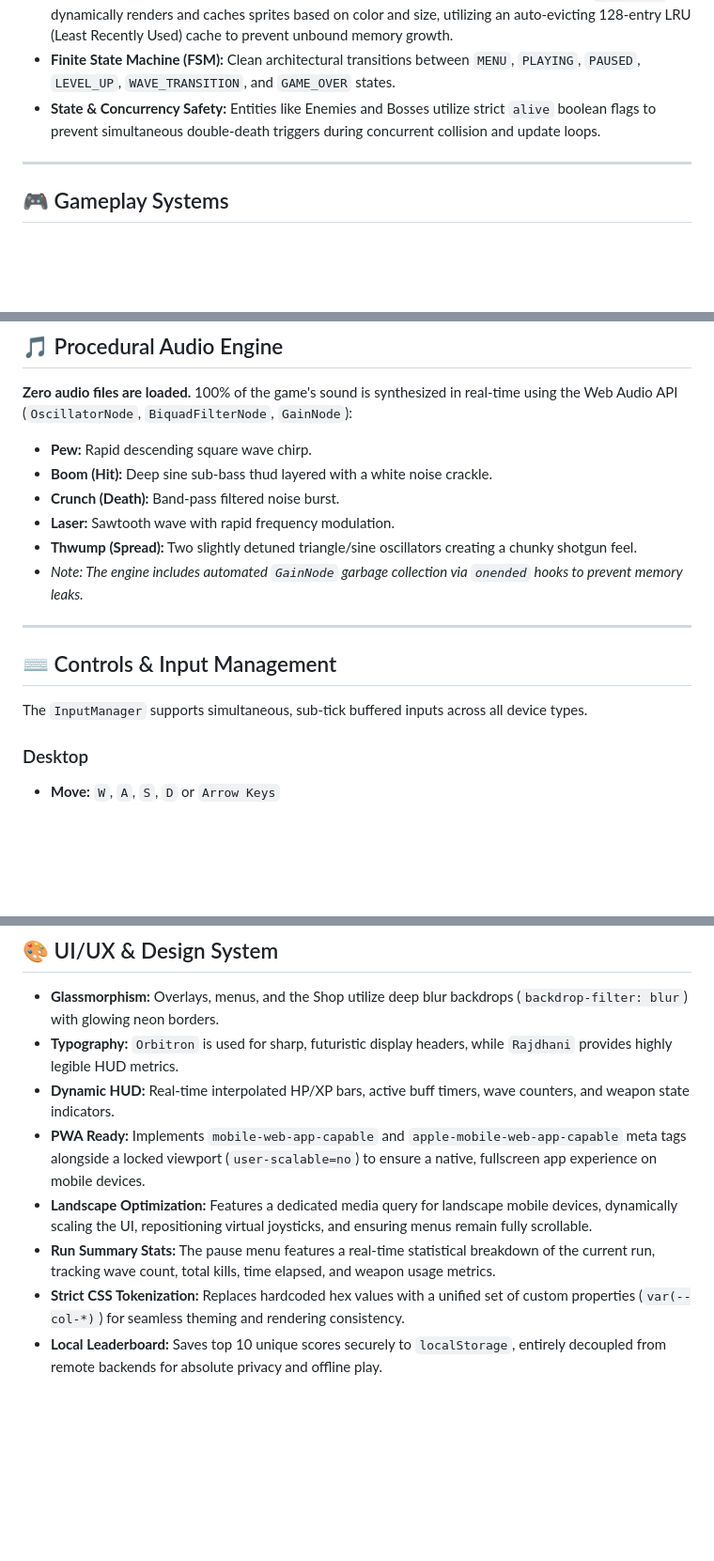
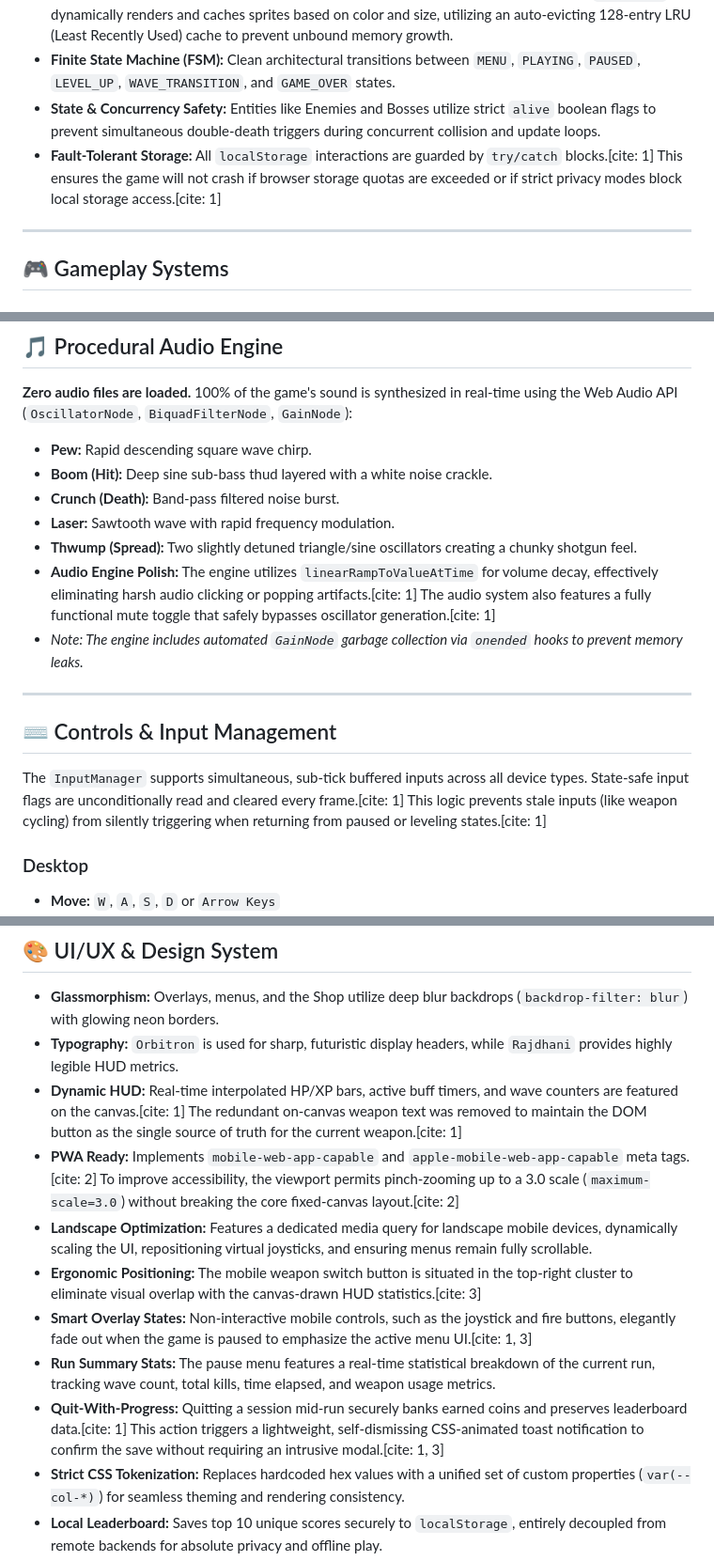
Before and after one commit to LeagueStar/KritikShoot, a Markdown page: README.md, 3 parts joined by grey strips. Shown at 94% size. GitHub-like rendering; blank space fills up the shorter version.

Commit message:
Update README with new features and improvements
Added fault-tolerant storage and audio engine polish details. Enhanced input management and UI/UX descriptions for better clarity and accessibility.

```diff
--- a/README.md
+++ b/README.md
@@ -29,6 +29,7 @@ The engine is engineered for flawless high-Hz performance, implementing advanced
 * **LRU Glow Sprite Cache:** Canvas-drawn radial gradients (neon glows) are expensive. The `GlowCache` dynamically renders and caches sprites based on color and size, utilizing an auto-evicting 128-entry LRU (Least Recently Used) cache to prevent unbound memory growth.
 * **Finite State Machine (FSM):** Clean architectural transitions between `MENU`, `PLAYING`, `PAUSED`, `LEVEL_UP`, `WAVE_TRANSITION`, and `GAME_OVER` states.
 * **State & Concurrency Safety:** Entities like Enemies and Bosses utilize strict `alive` boolean flags to prevent simultaneous double-death triggers during concurrent collision and update loops.
+* **Fault-Tolerant Storage:** All `localStorage` interactions are guarded by `try/catch` blocks.[cite: 1] This ensures the game will not crash if browser storage quotas are exceeded or if strict privacy modes block local storage access.[cite: 1]
 
 ---
 
@@ -112,13 +113,14 @@ Every 5th wave halts standard spawning and summons a **Boss**.
 * **Crunch (Death):** Band-pass filtered noise burst.
 * **Laser:** Sawtooth wave with rapid frequency modulation.
 * **Thwump (Spread):** Two slightly detuned triangle/sine oscillators creating a chunky shotgun feel.
+* **Audio Engine Polish:** The engine utilizes `linearRampToValueAtTime` for volume decay, effectively eliminating harsh audio clicking or popping artifacts.[cite: 1] The audio system also features a fully functional mute toggle that safely bypasses oscillator generation.[cite: 1]
 * *Note: The engine includes automated `GainNode` garbage collection via `onended` hooks to prevent memory leaks.*
 
 ---
 
 ## ⌨️ Controls & Input Management
 
-The `InputManager` supports simultaneous, sub-tick buffered inputs across all device types.
+The `InputManager` supports simultaneous, sub-tick buffered inputs across all device types. State-safe input flags are unconditionally read and cleared every frame.[cite: 1] This logic prevents stale inputs (like weapon cycling) from silently triggering when returning from paused or leveling states.[cite: 1]
 
 ### Desktop
 * **Move:** `W`, `A`, `S`, `D` or `Arrow Keys`
@@ -138,10 +140,13 @@ The `InputManager` supports simultaneous, sub-tick buffered inputs across all de
 
 * **Glassmorphism:** Overlays, menus, and the Shop utilize deep blur backdrops (`backdrop-filter: blur`) with glowing neon borders.
 * **Typography:** `Orbitron` is used for sharp, futuristic display headers, while `Rajdhani` provides highly legible HUD metrics.
-* **Dynamic HUD:** Real-time interpolated HP/XP bars, active buff timers, wave counters, and weapon state indicators.
-* **PWA Ready:** Implements `mobile-web-app-capable` and `apple-mobile-web-app-capable` meta tags alongside a locked viewport (`user-scalable=no`) to ensure a native, fullscreen app experience on mobile devices.
+* **Dynamic HUD:** Real-time interpolated HP/XP bars, active buff timers, and wave counters are featured on the canvas.[cite: 1] The redundant on-canvas weapon text was removed to maintain the DOM button as the single source of truth for the current weapon.[cite: 1]
+* **PWA Ready:** Implements `mobile-web-app-capable` and `apple-mobile-web-app-capable` meta tags.[cite: 2] To improve accessibility, the viewport permits pinch-zooming up to a 3.0 scale (`maximum-scale=3.0`) without breaking the core fixed-canvas layout.[cite: 2]
 * **Landscape Optimization:** Features a dedicated media query for landscape mobile devices, dynamically scaling the UI, repositioning virtual joysticks, and ensuring menus remain fully scrollable.
+* **Ergonomic Positioning:** The mobile weapon switch button is situated in the top-right cluster to eliminate visual overlap with the canvas-drawn HUD statistics.[cite: 3]
+* **Smart Overlay States:** Non-interactive mobile controls, such as the joystick and fire buttons, elegantly fade out when the game is paused to emphasize the active menu UI.[cite: 1, 3]
 * **Run Summary Stats:** The pause menu features a real-time statistical breakdown of the current run, tracking wave count, total kills, time elapsed, and weapon usage metrics.
+* **Quit-With-Progress:** Quitting a session mid-run securely banks earned coins and preserves leaderboard data.[cite: 1] This action triggers a lightweight, self-dismissing CSS-animated toast notification to confirm the save without requiring an intrusive modal.[cite: 1, 3]
 * **Strict CSS Tokenization:** Replaces hardcoded hex values with a unified set of custom properties (`var(--col-*)`) for seamless theming and rendering consistency.
 * **Local Leaderboard:** Saves top 10 unique scores securely to `localStorage`, entirely decoupled from remote backends for absolute privacy and offline play.
 
```
